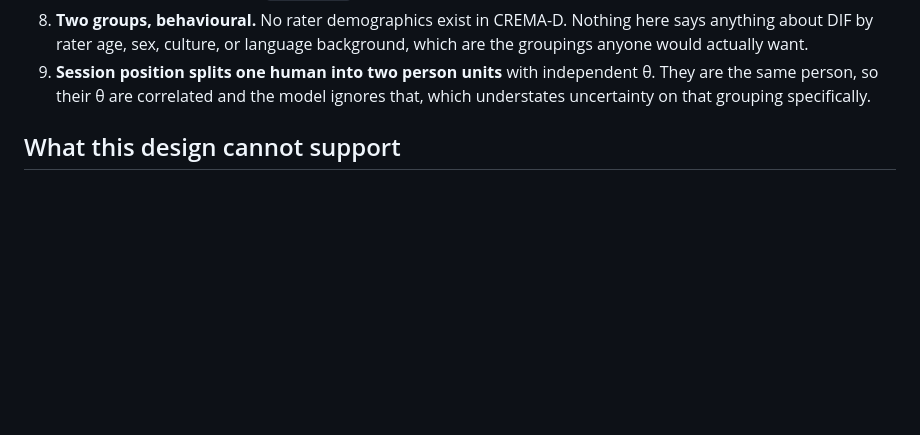
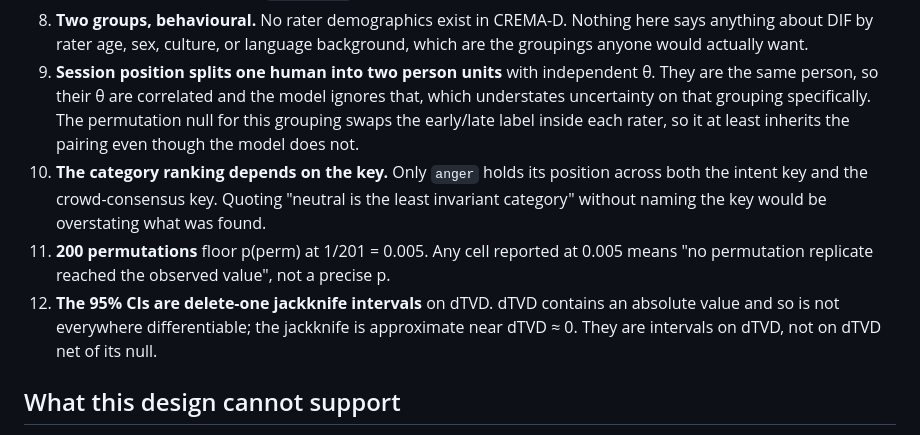
Before and after one commit to abhaymettu/emotion-label-ceiling, a Markdown page: invariance/README.md, the part around the change. Drawn GitHub-style; blank space fills up the shorter version.

Commit message:
list the rest of the assumptions, including the ones that weaken this

```diff
--- a/invariance/README.md
+++ b/invariance/README.md
@@ -541,7 +541,17 @@ Stated whether or not they help.
    the groupings anyone would actually want.
 9. **Session position splits one human into two person units** with independent θ. They
    are the same person, so their θ are correlated and the model ignores that, which
-   understates uncertainty on that grouping specifically.
+   understates uncertainty on that grouping specifically. The permutation null for this
+   grouping swaps the early/late label inside each rater, so it at least inherits the
+   pairing even though the model does not.
+10. **The category ranking depends on the key.** Only `anger` holds its position across
+   both the intent key and the crowd-consensus key. Quoting "neutral is the least
+   invariant category" without naming the key would be overstating what was found.
+11. **200 permutations** floor p(perm) at 1/201 = 0.005. Any cell reported at 0.005 means
+   "no permutation replicate reached the observed value", not a precise p.
+12. **The 95% CIs are delete-one jackknife intervals** on dTVD. dTVD contains an absolute
+   value and so is not everywhere differentiable; the jackknife is approximate near
+   dTVD ≈ 0. They are intervals on dTVD, not on dTVD net of its null.
 
 ## What this design cannot support
 
```
